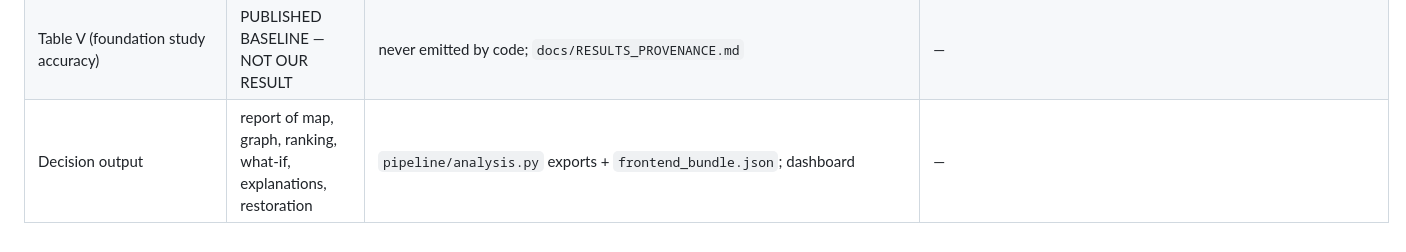
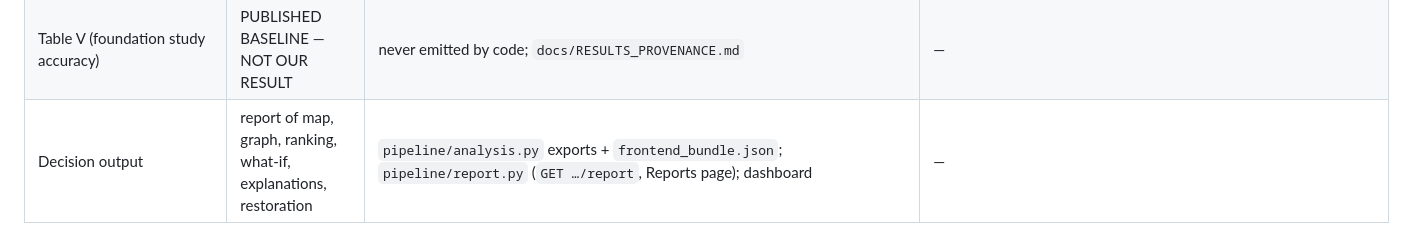
Before and after one commit to kuldeep31016/Major-Project-EconnectAI, a Markdown page: docs/PAPER_IMPLEMENTATION_TRACEABILITY.md, the part around the change. Drawn GitHub-style.

```diff
--- a/docs/PAPER_IMPLEMENTATION_TRACEABILITY.md
+++ b/docs/PAPER_IMPLEMENTATION_TRACEABILITY.md
@@ -28,4 +28,4 @@ Paper: `docs/EcoConnectAI_IEEE_paper.pdf` (source `docs/paper_source_main.tex`).
 | Table II implementation status | | superseded by `docs/IMPLEMENTATION_AUDIT.md` + `README.md` status | — |
 | Table III study areas | metadata only | `configs/study_areas.yaml` | — |
 | Table V (foundation study accuracy) | PUBLISHED BASELINE — NOT OUR RESULT | never emitted by code; `docs/RESULTS_PROVENANCE.md` | — |
-| Decision output | report of map, graph, ranking, what-if, explanations, restoration | `pipeline/analysis.py` exports + `frontend_bundle.json`; dashboard | — |
+| Decision output | report of map, graph, ranking, what-if, explanations, restoration | `pipeline/analysis.py` exports + `frontend_bundle.json`; `pipeline/report.py` (`GET …/report`, Reports page); dashboard | — |
```
Also changed, not shown: README.md (+8 -1 lines), docs/ARCHITECTURE.md (+28 -2 lines).
